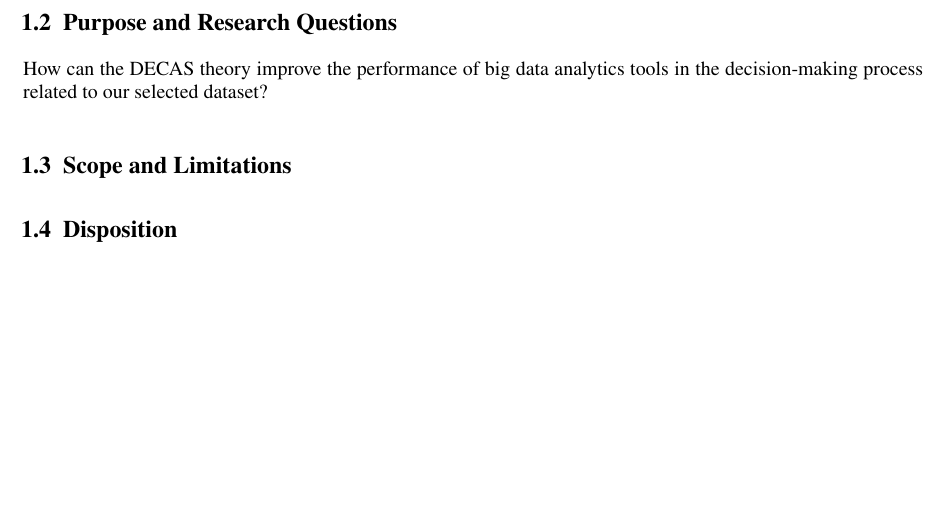
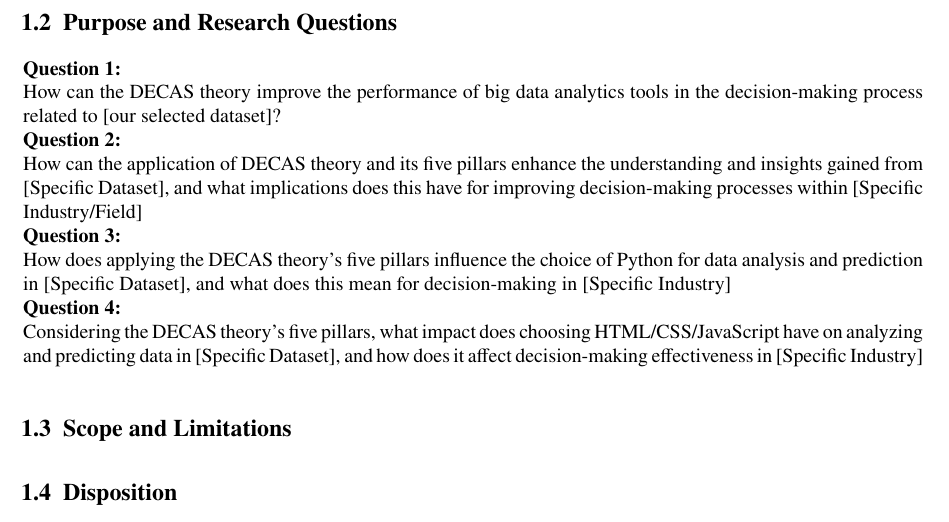
Before and after one commit to albin02forsberg/Thesis, a LaTeX thesis (main.tex, which reads Chapters/1-Introduction.tex): part of page 5 of 16, cut so that both start at the same text, the shorter picture padded with empty space. Compiled offline with pdfLaTeX.

Commit message:
Updates from Overleaf

```diff
--- a/Chapters/1-Introduction.tex
+++ b/Chapters/1-Introduction.tex
@@ -15,7 +15,26 @@ The current decision theories that are used fail to offer guidance on how to int
 The study aims to evaluate DECAS which is a modern data-driven decision theory. DECAS builds on classical decision theory, adding big data and analytics as key elements to the existing framework of decision-making processes, decision-makers, and the decisions themselves.The research aims to investigate how DECAS serves as a complete framework that allows organizations to use the full range of data-driven capabilities to make well-informed, improved, and impactful decisions. In doing this, it aims to contribute to both the theory and practice of computer science, especially in the area of organizational decision-making.
 
 \section{Purpose and Research Questions}
-How can the DECAS theory improve the performance of big data analytics tools in the decision-making process related to our selected dataset?
+\textbf{Question 1:}
+
+How can the DECAS theory improve the performance of big data analytics tools in the decision-making process related to [our selected dataset]?
+
+\textbf{Question 2:}
+
+
+How can the application of DECAS theory and its five pillars enhance the understanding and insights gained from [Specific Dataset], and what implications does this have for improving decision-making processes within [Specific Industry/Field]
+
+
+\textbf{Question 3:}
+
+
+How does applying the DECAS theory's five pillars influence the choice of Python for data analysis and prediction in [Specific Dataset], and what does this mean for decision-making in [Specific Industry]
+
+
+\textbf{Question 4:}
+
+
+Considering the DECAS theory's five pillars, what impact does choosing HTML/CSS/JavaScript have on analyzing and predicting data in [Specific Dataset], and how does it affect decision-making effectiveness in [Specific Industry]
 
 
 
```
